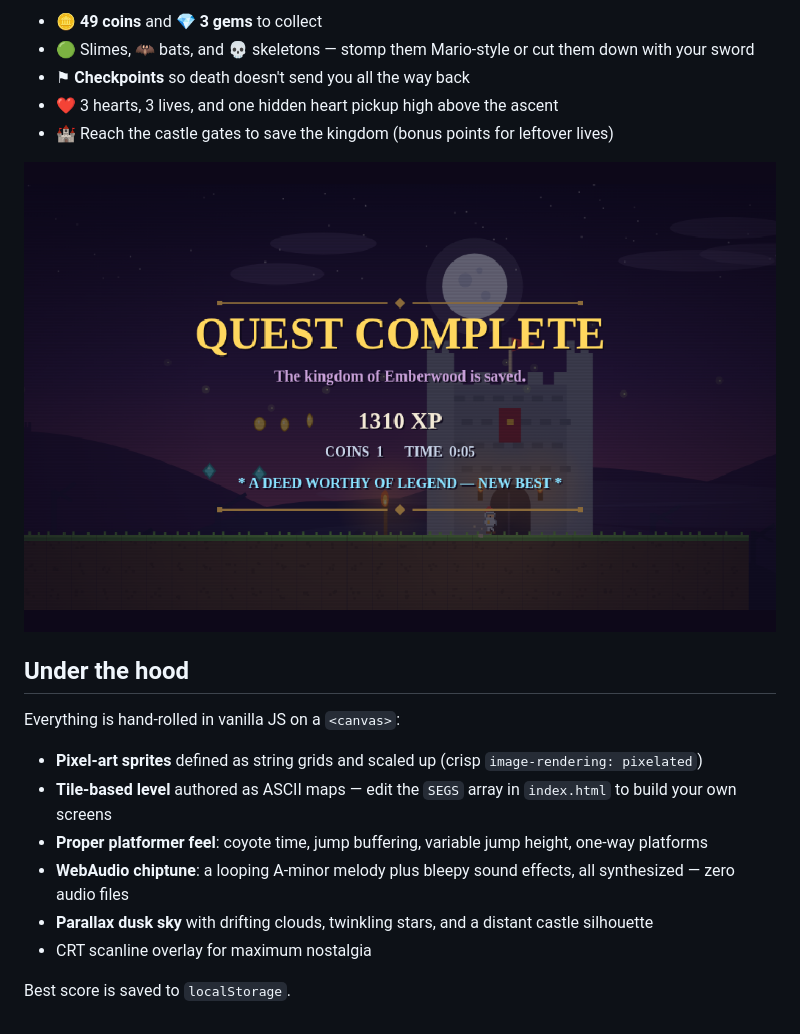
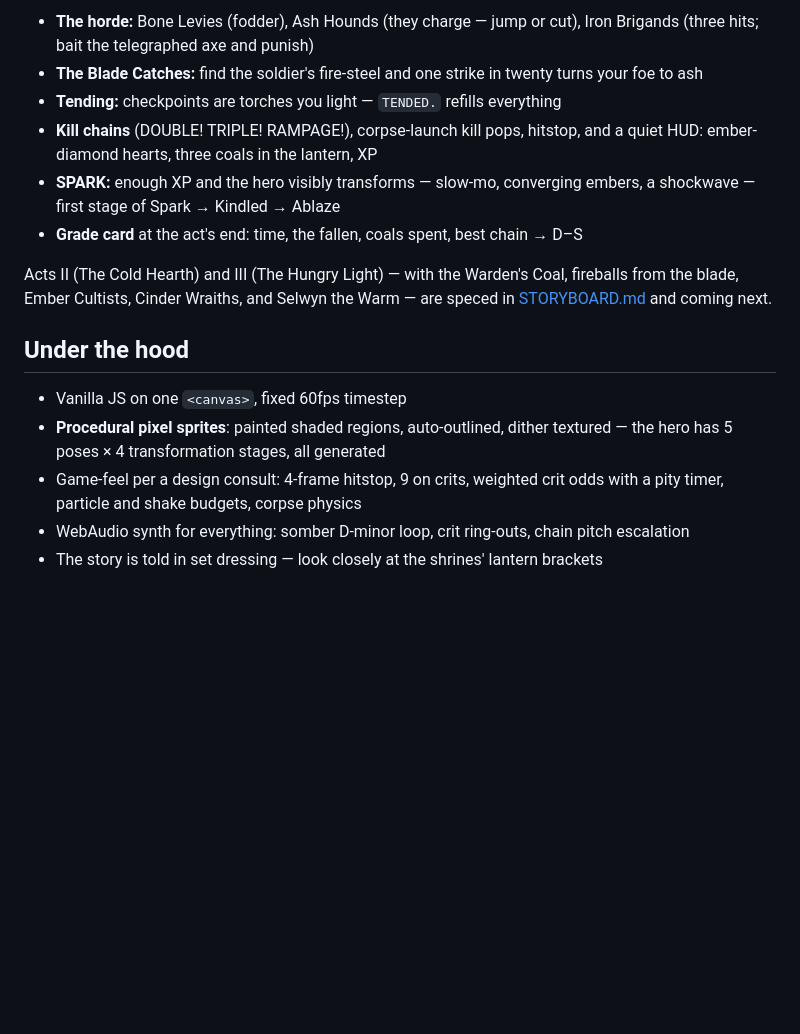
Before and after one commit to bradleywilkes/BJW_sidescroller, a Markdown page: README.md, the part around one of its changes. Drawn GitHub-style; pictures changed too: screenshots/castle.png (deleted); blank space fills up the shorter version.

```diff
--- a/README.md
+++ b/README.md
@@ -45,21 +40,27 @@ towers, spike alleys, a bone arena, and a final ascent to the castle gates.
 
-- 🪙 **49 coins** and 💎 **3 gems** to collect
-- 🟢 Slimes, 🦇 bats, and 💀 skeletons — stomp them Mario-style or cut them down with your sword
-- ⚑ **Checkpoints** so death doesn't send you all the way back
-- ❤️ 3 hearts, 3 lives, and one hidden heart pickup high above the ascent
-- 🏰 Reach the castle gates to save the kingdom (bonus points for leftover lives)
+- **The horde:** Bone Levies (fodder), Ash Hounds (they charge — jump or cut),
+  Iron Brigands (three hits; bait the telegraphed axe and punish)
+- **The Blade Catches:** find the soldier's fire-steel and one strike in twenty
+  turns your foe to ash
+- **Tending:** checkpoints are torches you light — `TENDED.` refills everything
+- **Kill chains** (DOUBLE! TRIPLE! RAMPAGE!), corpse-launch kill pops, hitstop,
+  and a quiet HUD: ember-diamond hearts, three coals in the lantern, XP
+- **SPARK:** enough XP and the hero visibly transforms — slow-mo, converging
+  embers, a shockwave — first stage of Spark → Kindled → Ablaze
+- **Grade card** at the act's end: time, the fallen, coals spent, best chain → D–S
 
-![Castle](screenshots/castle.png)
+Acts II (The Cold Hearth) and III (The Hungry Light) — with the Warden's Coal,
+fireballs from the blade, Ember Cultists, Cinder Wraiths, and Selwyn the Warm —
+are speced in [STORYBOARD.md](STORYBOARD.md) and coming next.
 
 ## Under the hood
 
-Everything is hand-rolled in vanilla JS on a `<canvas>`:
-
-- **Pixel-art sprites** defined as string grids and scaled up (crisp `image-rendering: pixelated`)
-- **Tile-based level** authored as ASCII maps — edit the `SEGS` array in `index.html` to build your own screens
-- **Proper platformer feel**: coyote time, jump buffering, variable jump height, one-way platforms
-- **WebAudio chiptune**: a looping A-minor melody plus bleepy sound effects, all synthesized — zero audio files
-- **Parallax dusk sky** with drifting clouds, twinkling stars, and a distant castle silhouette
-- CRT scanline overlay for maximum nostalgia
-
-Best score is saved to `localStorage`.
+- Vanilla JS on one `<canvas>`, fixed 60fps timestep
+- **Procedural pixel sprites**: painted shaded regions, auto-outlined, dither
+  textured — the hero has 5 poses × 4 transformation stages, all generated
+- Game-feel per a design consult: 4-frame hitstop, 9 on crits, weighted crit odds
+  with a pity timer, particle and shake budgets, corpse physics
+- WebAudio synth for everything: somber D-minor loop, crit ring-outs, chain
+  pitch escalation
+- The story is told in set dressing — look closely at the shrines' lantern
+  brackets
```
Also changed, not shown: other parts of README.md (+20 -25 lines), screenshots/field.png (added), screenshots/gameplay.png (deleted), screenshots/grade.png (added), screenshots/title.png, 1 other file.
